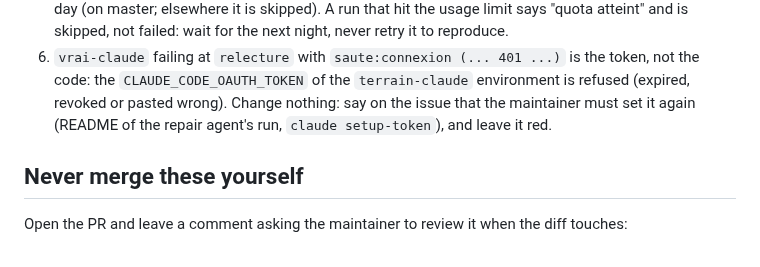
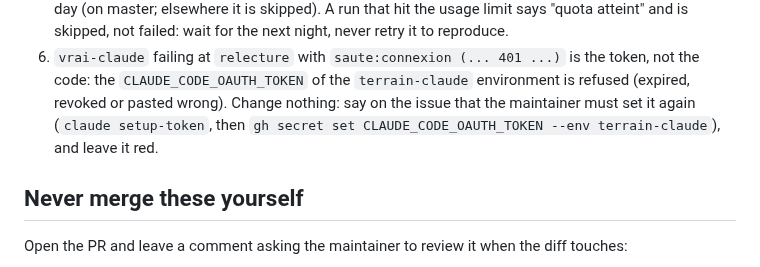
Before and after one commit to BrainInBox/brain-in-a-box, a Markdown page: docs/terrain-agent.md, the part around the change. Drawn GitHub-style.

Commit message:
Repair agent rule 6: the two commands that set the token again

```diff
--- a/docs/terrain-agent.md
+++ b/docs/terrain-agent.md
@@ -67,8 +67,9 @@ the next scheduled night.
    atteint" and is skipped, not failed: wait for the next night, never retry it to reproduce.
 6. `vrai-claude` failing at `relecture` with `saute:connexion (... 401 ...)` is the token, not the code:
    the `CLAUDE_CODE_OAUTH_TOKEN` of the `terrain-claude` environment is refused (expired, revoked or
-   pasted wrong). Change nothing: say on the issue that the maintainer must set it again (README of
-   the repair agent's run, `claude setup-token`), and leave it red.
+   pasted wrong). Change nothing: say on the issue that the maintainer must set it again
+   (`claude setup-token`, then `gh secret set CLAUDE_CODE_OAUTH_TOKEN --env terrain-claude`), and
+   leave it red.
 
 ## Never merge these yourself
 
```
